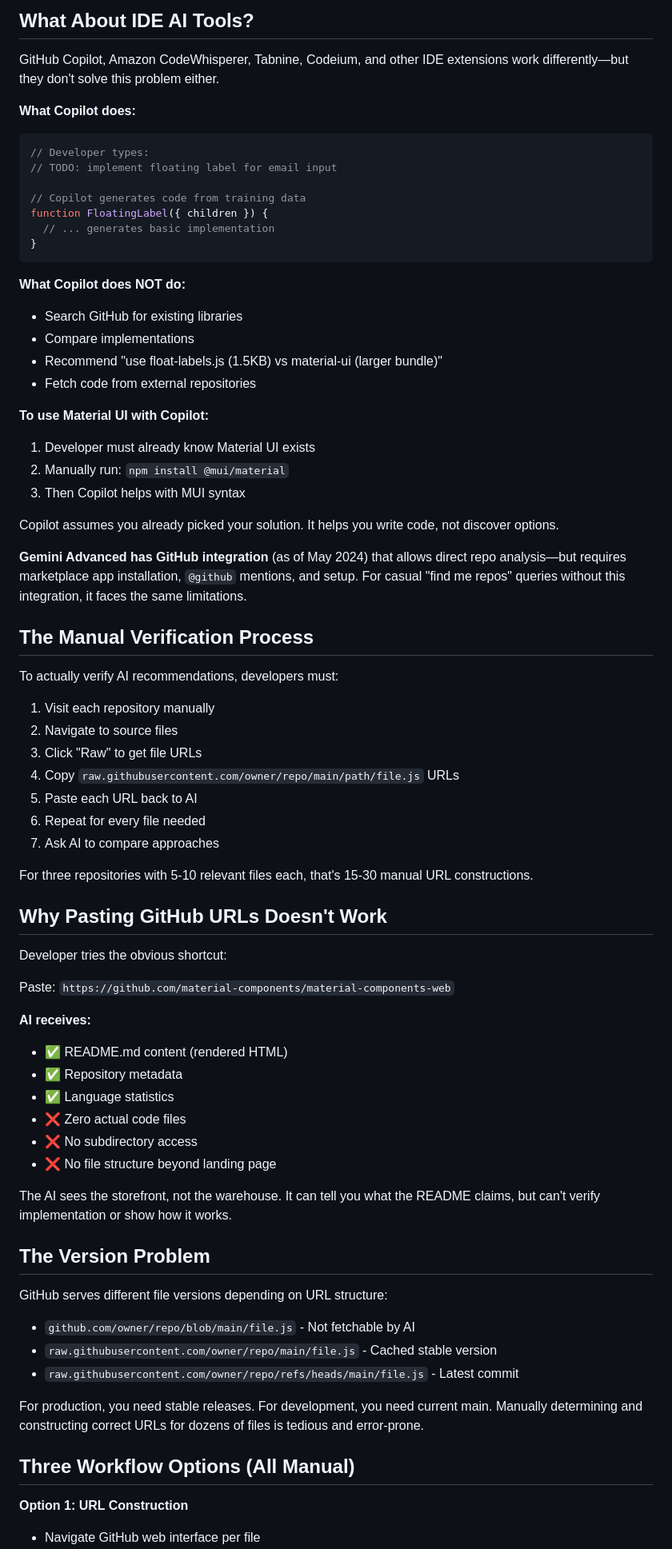
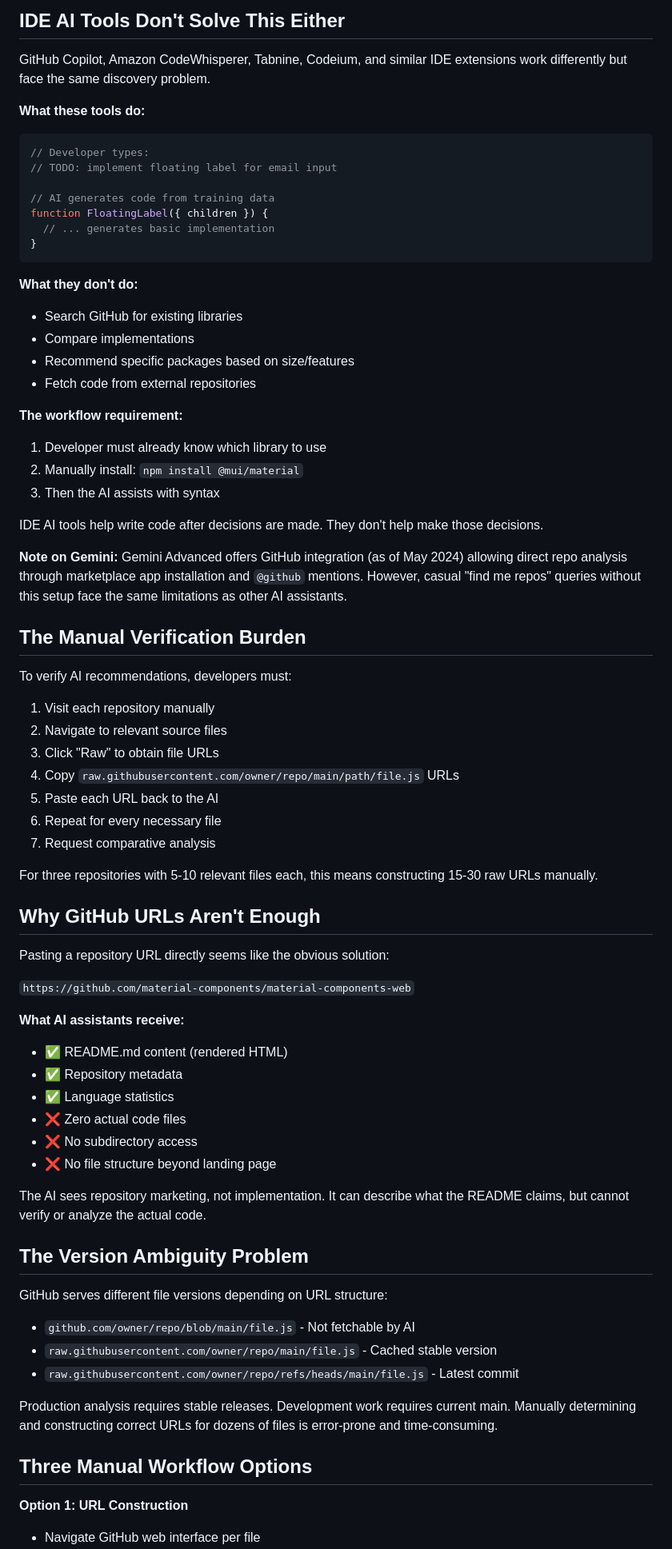
Before and after one commit to JOLT-dailyAi/GitHub-to-AI-ingester, a Markdown page: BLOG-why-i-built-this.md, the part around one of its changes. Shown at 80% size. Rendered like a GitHub page.

````diff
--- a/BLOG-why-i-built-this.md
+++ b/BLOG-why-i-built-this.md
@@ -72,55 +69,55 @@ The AI makes educated guesses based on popularity and descriptions. It recommend
 
-## What About IDE AI Tools?
+## IDE AI Tools Don't Solve This Either
 
-GitHub Copilot, Amazon CodeWhisperer, Tabnine, Codeium, and other IDE extensions work differently—but they don't solve this problem either.
+GitHub Copilot, Amazon CodeWhisperer, Tabnine, Codeium, and similar IDE extensions work differently but face the same discovery problem.
 
-**What Copilot does:**
+**What these tools do:**
 ```javascript
 // Developer types:
 // TODO: implement floating label for email input
 
-// Copilot generates code from training data
+// AI generates code from training data
 function FloatingLabel({ children }) {
   // ... generates basic implementation
 }
 ```
 
-**What Copilot does NOT do:**
+**What they don't do:**
 - Search GitHub for existing libraries
 - Compare implementations
-- Recommend "use float-labels.js (1.5KB) vs material-ui (larger bundle)"
+- Recommend specific packages based on size/features
 - Fetch code from external repositories
 
-**To use Material UI with Copilot:**
-1. Developer must already know Material UI exists
-2. Manually run: `npm install @mui/material`
-3. Then Copilot helps with MUI syntax
+**The workflow requirement:**
+1. Developer must already know which library to use
+2. Manually install: `npm install @mui/material`
+3. Then the AI assists with syntax
 
-Copilot assumes you already picked your solution. It helps you write code, not discover options.
+IDE AI tools help write code after decisions are made. They don't help make those decisions.
 
-**Gemini Advanced has GitHub integration** (as of May 2024) that allows direct repo analysis—but requires marketplace app installation, `@github` mentions, and setup. For casual "find me repos" queries without this integration, it faces the same limitations.
+**Note on Gemini:** Gemini Advanced offers GitHub integration (as of May 2024) allowing direct repo analysis through marketplace app installation and `@github` mentions. However, casual "find me repos" queries without this setup face the same limitations as other AI assistants.
 
-## The Manual Verification Process
+## The Manual Verification Burden
 
-To actually verify AI recommendations, developers must:
+To verify AI recommendations, developers must:
 
 1. Visit each repository manually
-2. Navigate to source files
-3. Click "Raw" to get file URLs
+2. Navigate to relevant source files
+3. Click "Raw" to obtain file URLs
 4. Copy `raw.githubusercontent.com/owner/repo/main/path/file.js` URLs
-5. Paste each URL back to AI
-6. Repeat for every file needed
-7. Ask AI to compare approaches
+5. Paste each URL back to the AI
+6. Repeat for every necessary file
+7. Request comparative analysis
 
-For three repositories with 5-10 relevant files each, that's 15-30 manual URL constructions.
+For three repositories with 5-10 relevant files each, this means constructing 15-30 raw URLs manually.
 
-## Why Pasting GitHub URLs Doesn't Work
+## Why GitHub URLs Aren't Enough
 
-Developer tries the obvious shortcut:
+Pasting a repository URL directly seems like the obvious solution:
 
-Paste: `https://github.com/material-components/material-components-web`
+`https://github.com/material-components/material-components-web`
 
-**AI receives:**
+**What AI assistants receive:**
 - ✅ README.md content (rendered HTML)
 - ✅ Repository metadata
 - ✅ Language statistics
@@ -128,9 +125,9 @@ Paste: `https://github.com/material-components/material-components-web`
 - ❌ No subdirectory access
 - ❌ No file structure beyond landing page
 
-The AI sees the storefront, not the warehouse. It can tell you what the README claims, but can't verify implementation or show how it works.
+The AI sees repository marketing, not implementation. It can describe what the README claims, but cannot verify or analyze the actual code.
 
-## The Version Problem
+## The Version Ambiguity Problem
 
 GitHub serves different file versions depending on URL structure:
 
@@ -138,9 +135,9 @@ GitHub serves different file versions depending on URL structure:
 - `raw.githubusercontent.com/owner/repo/main/file.js` - Cached stable version
 - `raw.githubusercontent.com/owner/repo/refs/heads/main/file.js` - Latest commit
 
-For production, you need stable releases. For development, you need current main. Manually determining and constructing correct URLs for dozens of files is tedious and error-prone.
+Production analysis requires stable releases. Development work requires current main. Manually determining and constructing correct URLs for dozens of files is error-prone and time-consuming.
 
-## Three Workflow Options (All Manual)
+## Three Manual Workflow Options
 
 **Option 1: URL Construction**
 - Navigate GitHub web interface per file
````
Also changed, not shown: other parts of BLOG-why-i-built-this.md (+66 -69 lines).
